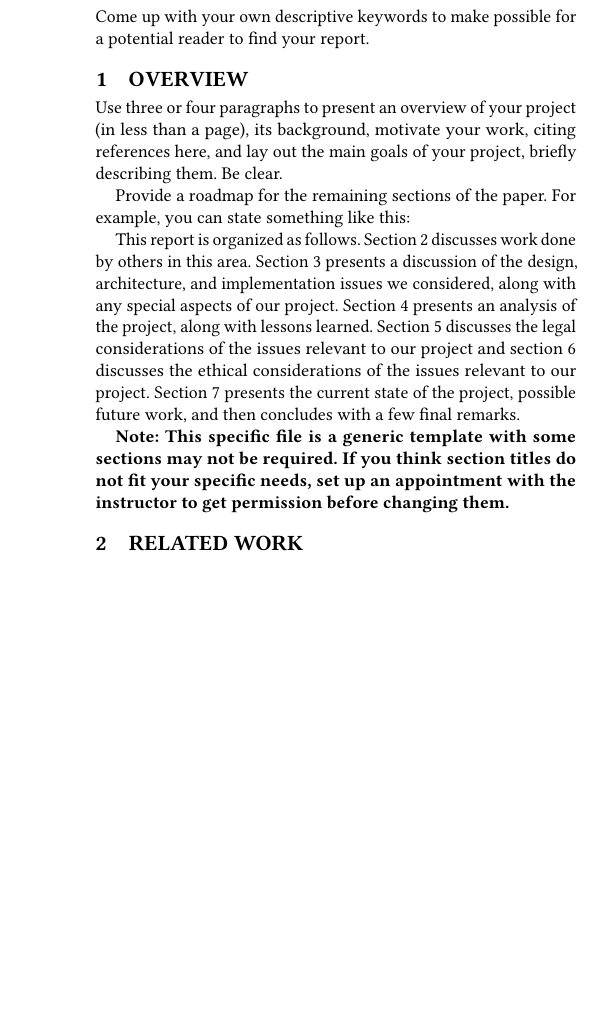
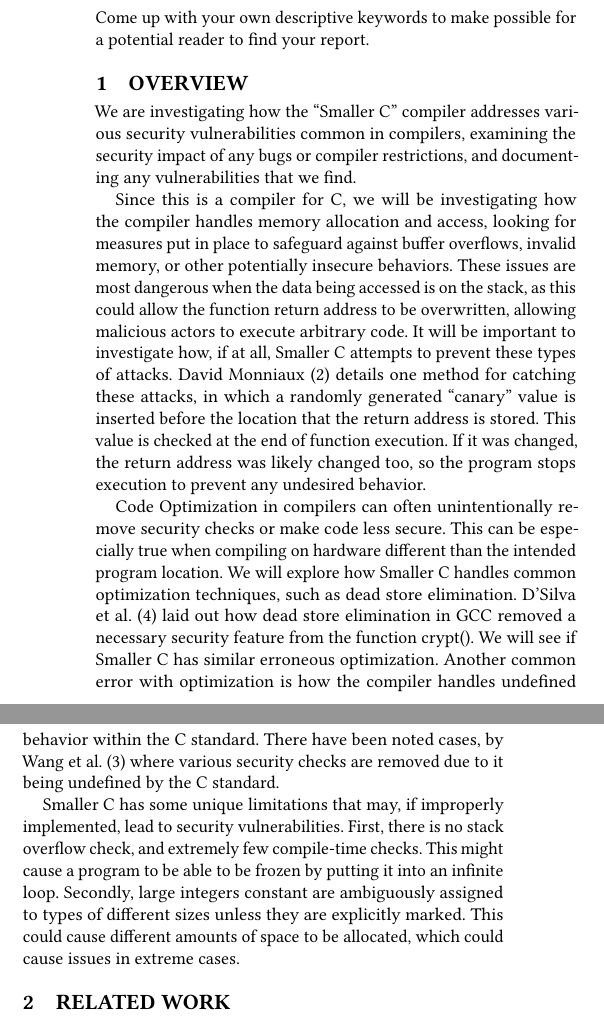
Before and after one commit to andromeda-sawtelle/CSCI-642-Group-1, a LaTeX paper (projreport/projreport.tex): part of one column of the page before the commit and two parts of the columns of page 1 of 2 after it, the two joined at a grey line, cut so that both start at the same text, the shorter picture padded with empty space. Compiled offline with pdfLaTeX.

Commit message:
Added overview section. Mac-specific gitignore.

```diff
--- a/projreport/projreport.tex
+++ b/projreport/projreport.tex
@@ -15,7 +15,7 @@
 \acmConference[CSCI]{}{Project Report}{2024}
 
 \begin{document}
-\title{Project Report (Rename Appropriately)}
+\title{Investigating the Security of the Smaller C Compiler}
 
 \author{Anonymous}
 \affiliation{
@@ -55,32 +55,14 @@
 \section{Overview}
 \label{motivation}
 
-Use three or four paragraphs to present an overview of your project
-(in less than a page), its background, motivate your work, citing
-references here, and lay out the main goals of your project, briefly
-describing them. Be clear.
+We are investigating how the “Smaller C” compiler addresses various security vulnerabilities common in compilers, examining the security impact of any bugs or compiler restrictions, and documenting any vulnerabilities that we find.
 
-Provide a roadmap for the remaining sections of the paper. For
-example, you can state something like this:
+Since this is a compiler for C, we will be investigating how the compiler handles memory allocation and access, looking for measures put in place to safeguard against buffer overflows, invalid memory, or other potentially insecure behaviors. These issues are most dangerous when the data being accessed is on the stack, as this could allow the function return address to be overwritten, allowing malicious actors to execute arbitrary code. It will be important to investigate how, if at all, Smaller C attempts to prevent these types of attacks. David Monniaux (2) details one method for catching these attacks, in which a randomly generated “canary” value is inserted before the location that the return address is stored. This value is checked at the end of function execution. If it was changed, the return address was likely changed too, so the program stops execution to prevent any undesired behavior.
 
-This report is organized as follows. Section~\ref{related work}
-discusses work done by others in this area. Section~\ref{design}
-presents a discussion of the design, architecture, and implementation
-issues we considered, along with any special aspects of our
-project. Section~\ref{analysis} presents an analysis of the project,
-along with lessons learned.  Section~\ref{legal considerations}
-discusses the legal considerations of the issues relevant to our
-project and section~\ref{ethical considerations} discusses the ethical
-considerations of the issues relevant to our
-project. Section~\ref{conclusions} presents the current state of the
-project, possible future work, and then concludes with a few final
-remarks.
+Code Optimization in compilers can often unintentionally remove security checks or make code less secure. This can be especially true when compiling on hardware different than the intended program location. We will explore how Smaller C handles common optimization techniques, such as dead store elimination. D’Silva et al. (4) laid out how dead store elimination in GCC removed a necessary security feature from the function crypt(). We will see if Smaller C has similar erroneous optimization. Another common error with optimization is how the compiler handles undefined behavior within the C standard. There have been noted cases, by Wang et al. (3) where various security checks are removed due to it being undefined by the C standard.
 
-{\bf Note: This specific file is a generic template with some sections
-  may not be required. If you think section titles do not fit your
-  specific needs, set up an appointment with the instructor to get
-  permission before changing them.}
 
+Smaller C has some unique limitations that may, if improperly implemented, lead to security vulnerabilities. First, there is no stack overflow check, and extremely few compile-time checks. This might cause a program to be able to be frozen by putting it into an infinite loop. Secondly, large integers constant are ambiguously assigned to types of different sizes unless they are explicitly marked. This could cause different amounts of space to be allocated, which could cause issues in extreme cases.
 
 \section{Related Work}
 \label{related work}
```
Also changed, not shown: 1 other file.
